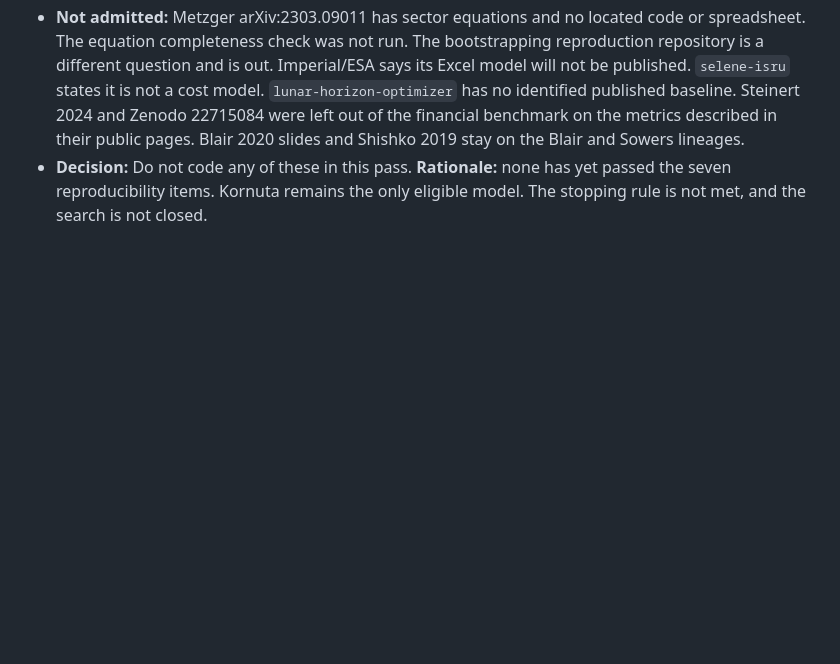
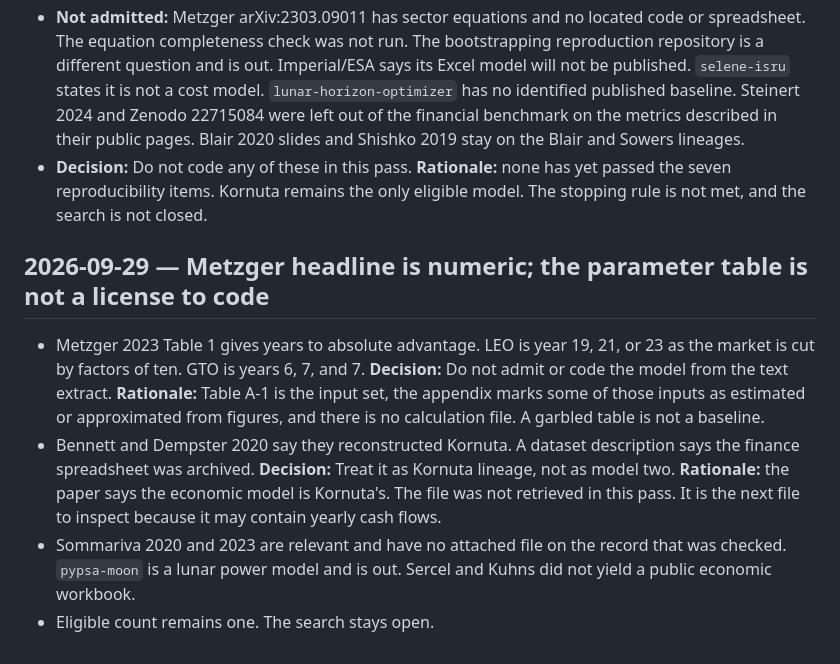
Before and after one commit to prnvh/lunar-icru, a Markdown page: log.md, the part around the change. GitHub-like rendering; blank space fills up the shorter version.

```diff
--- a/log.md
+++ b/log.md
@@ -137,3 +137,10 @@
 - Screened public repositories and papers for a second runnable lunar-propellant model. Relevance first. A GitHub link was not treated as eligibility.
 - **Not admitted:** Metzger arXiv:2303.09011 has sector equations and no located code or spreadsheet. The equation completeness check was not run. The bootstrapping reproduction repository is a different question and is out. Imperial/ESA says its Excel model will not be published. `selene-isru` states it is not a cost model. `lunar-horizon-optimizer` has no identified published baseline. Steinert 2024 and Zenodo 22715084 were left out of the financial benchmark on the metrics described in their public pages. Blair 2020 slides and Shishko 2019 stay on the Blair and Sowers lineages.
 - **Decision:** Do not code any of these in this pass. **Rationale:** none has yet passed the seven reproducibility items. Kornuta remains the only eligible model. The stopping rule is not met, and the search is not closed.
+
+## 2026-09-29 — Metzger headline is numeric; the parameter table is not a license to code
+
+- Metzger 2023 Table 1 gives years to absolute advantage. LEO is year 19, 21, or 23 as the market is cut by factors of ten. GTO is years 6, 7, and 7. **Decision:** Do not admit or code the model from the text extract. **Rationale:** Table A-1 is the input set, the appendix marks some of those inputs as estimated or approximated from figures, and there is no calculation file. A garbled table is not a baseline.
+- Bennett and Dempster 2020 say they reconstructed Kornuta. A dataset description says the finance spreadsheet was archived. **Decision:** Treat it as Kornuta lineage, not as model two. **Rationale:** the paper says the economic model is Kornuta's. The file was not retrieved in this pass. It is the next file to inspect because it may contain yearly cash flows.
+- Sommariva 2020 and 2023 are relevant and have no attached file on the record that was checked. `pypsa-moon` is a lunar power model and is out. Sercel and Kuhns did not yield a public economic workbook.
+- Eligible count remains one. The search stays open.
```
Also changed, not shown: research/benchmark-search.md (+13 -1 lines).
